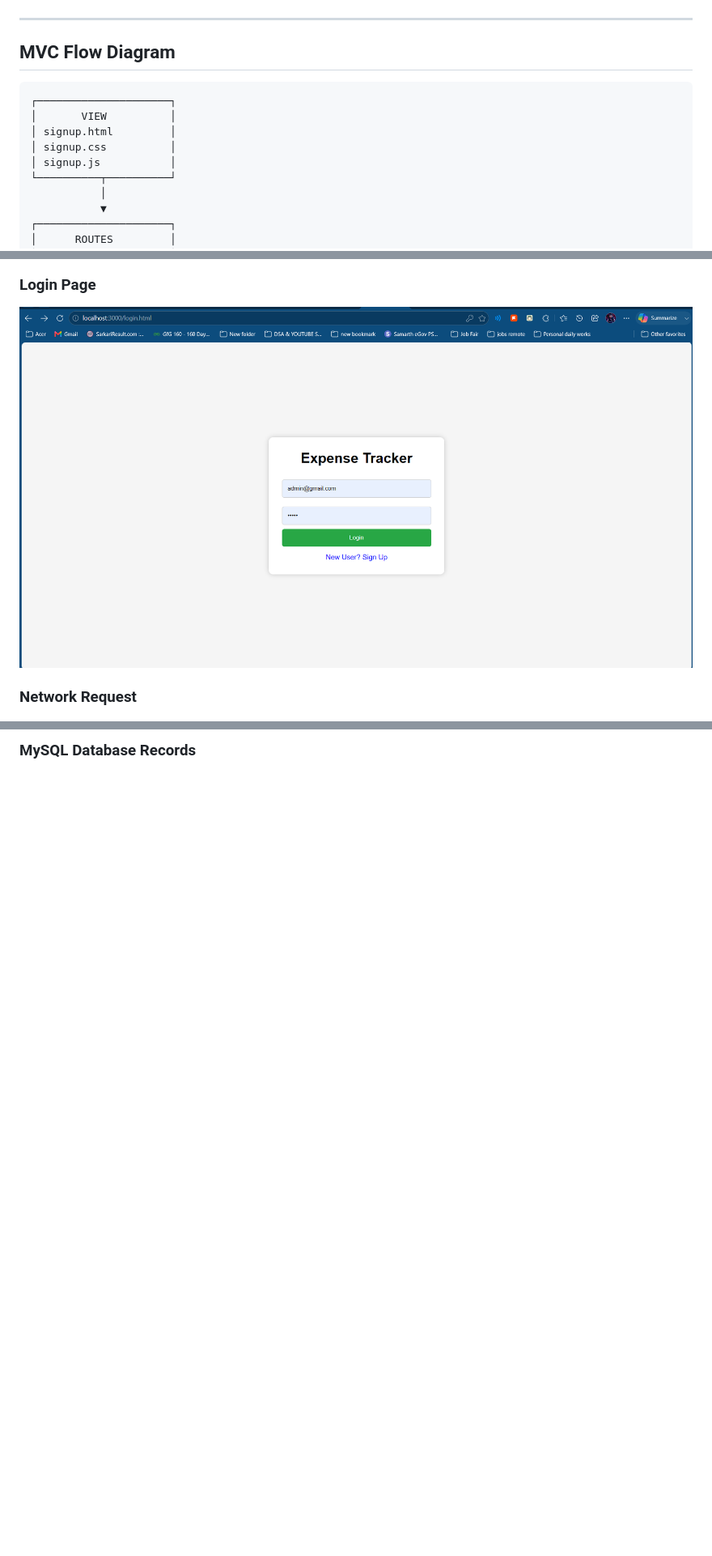
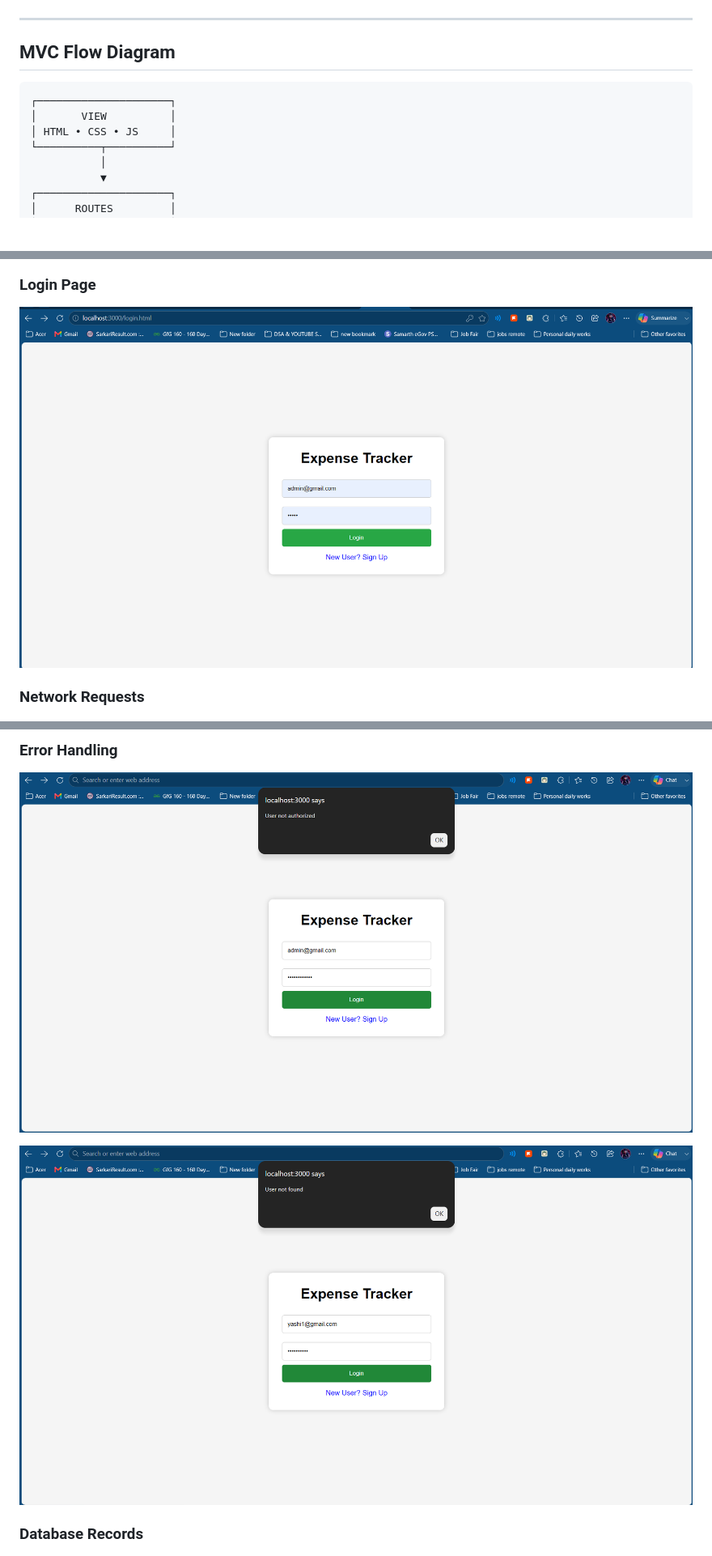
Before and after one commit to yashav-shukla/Expense-Tracker-, a Markdown page: README.md, 3 parts joined by grey strips. Shown at 81% size. Rendered like a GitHub page; pictures changed too: images/unauthorized-user.png (added), images/user-not-found.png (added); blank space fills up the shorter version.

````diff
--- a/README.md
+++ b/README.md
@@ -287,15 +299,12 @@ Manage User Records
 
 ---
 
-
 ## MVC Flow Diagram
 
 ```text
 ┌─────────────────────┐
 │       VIEW          │
-│ signup.html         │
-│ signup.css          │
-│ signup.js           │
+│ HTML • CSS • JS     │
 └──────────┬──────────┘
            │
            ▼
@@ -334,4 +345,4 @@ Manage User Records
 
-### Network Request
+### Network Requests
 
 ![Network Request](./images/network-request.png)
@@ -348,5 +359,11 @@ Manage User Records
 
-### MySQL Database Records
+### Error Handling
+
+![Unauthorized User](./images/unauthorized-user.png)
+
+![User Not Found](./images/user-not-found.png)
+
+### Database Records
 
 ![MySQL Data](./images/mysql-data.png)
 
````
Also changed, not shown: other parts of README.md (+120 -132 lines), images/login-success.png (added), 3 other files.
